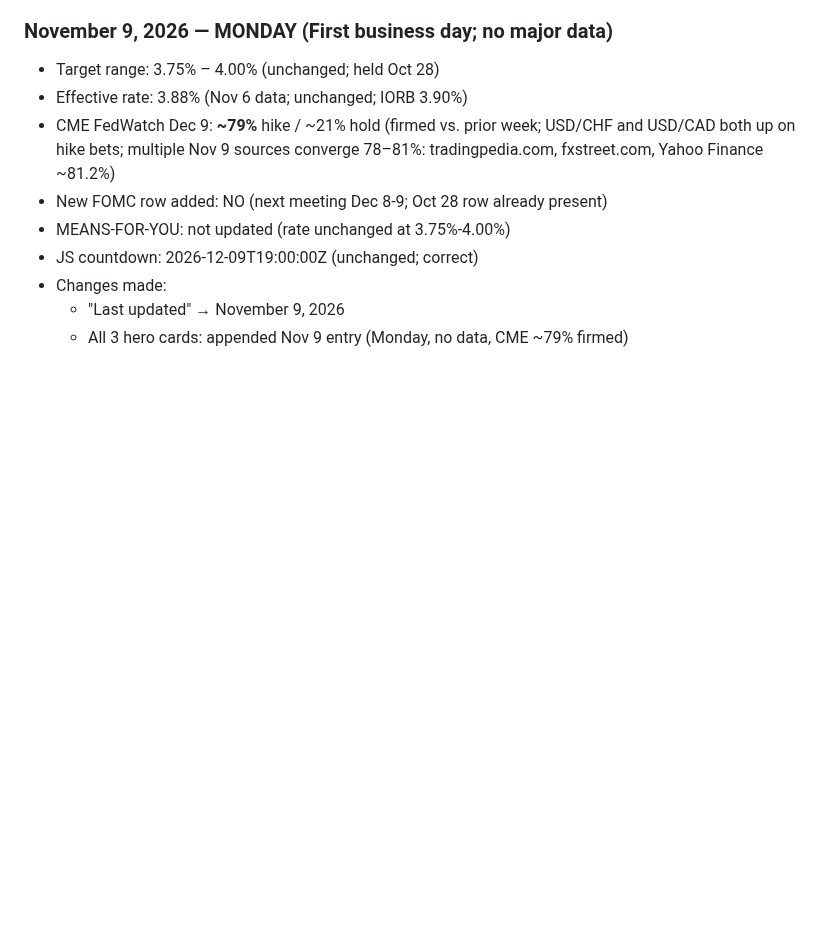
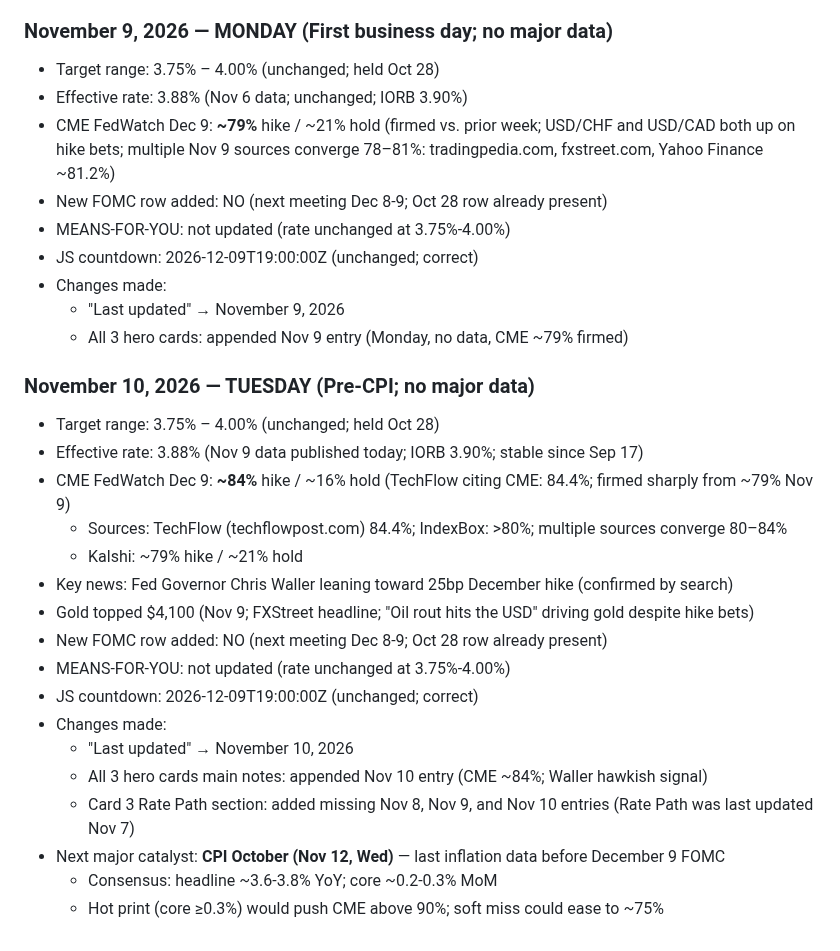
Before and after one commit to cleary0720-cell/macro-brief, a Markdown page: _agent-memory/fed-tracker.md, the part around one of its changes. Rendered like a GitHub page; blank space fills up the shorter version.

Commit message:
Update Fed Tracker agent memory — November 10, 2026
Co-Authored-By: Claude Sonnet 4.6 <noreply@anthropic.com>
Claude-Session: https://claude.ai/code/session_01ALknQZDtHpxsxfNg8ZA9V4

```diff
--- a/_agent-memory/fed-tracker.md
+++ b/_agent-memory/fed-tracker.md
@@ -184,3 +184,21 @@ git add/commit/push works directly. Pre-authenticated via GitHub App. Never use
 - Changes made:
   - "Last updated" → November 9, 2026
   - All 3 hero cards: appended Nov 9 entry (Monday, no data, CME ~79% firmed)
+### November 10, 2026 — TUESDAY (Pre-CPI; no major data)
+- Target range: 3.75% – 4.00% (unchanged; held Oct 28)
+- Effective rate: 3.88% (Nov 9 data published today; IORB 3.90%; stable since Sep 17)
+- CME FedWatch Dec 9: **~84%** hike / ~16% hold (TechFlow citing CME: 84.4%; firmed sharply from ~79% Nov 9)
+  - Sources: TechFlow (techflowpost.com) 84.4%; IndexBox: >80%; multiple sources converge 80–84%
+  - Kalshi: ~79% hike / ~21% hold
+- Key news: Fed Governor Chris Waller leaning toward 25bp December hike (confirmed by search)
+- Gold topped $4,100 (Nov 9; FXStreet headline; "Oil rout hits the USD" driving gold despite hike bets)
+- New FOMC row added: NO (next meeting Dec 8-9; Oct 28 row already present)
+- MEANS-FOR-YOU: not updated (rate unchanged at 3.75%-4.00%)
+- JS countdown: 2026-12-09T19:00:00Z (unchanged; correct)
+- Changes made:
+  - "Last updated" → November 10, 2026
+  - All 3 hero cards main notes: appended Nov 10 entry (CME ~84%; Waller hawkish signal)
+  - Card 3 Rate Path section: added missing Nov 8, Nov 9, and Nov 10 entries (Rate Path was last updated Nov 7)
+- Next major catalyst: **CPI October (Nov 12, Wed)** — last inflation data before December 9 FOMC
+  - Consensus: headline ~3.6-3.8% YoY; core ~0.2-0.3% MoM
+  - Hot print (core ≥0.3%) would push CME above 90%; soft miss could ease to ~75%
```
Also changed, not shown: other parts of _agent-memory/fed-tracker.md (+1 -1 lines).
